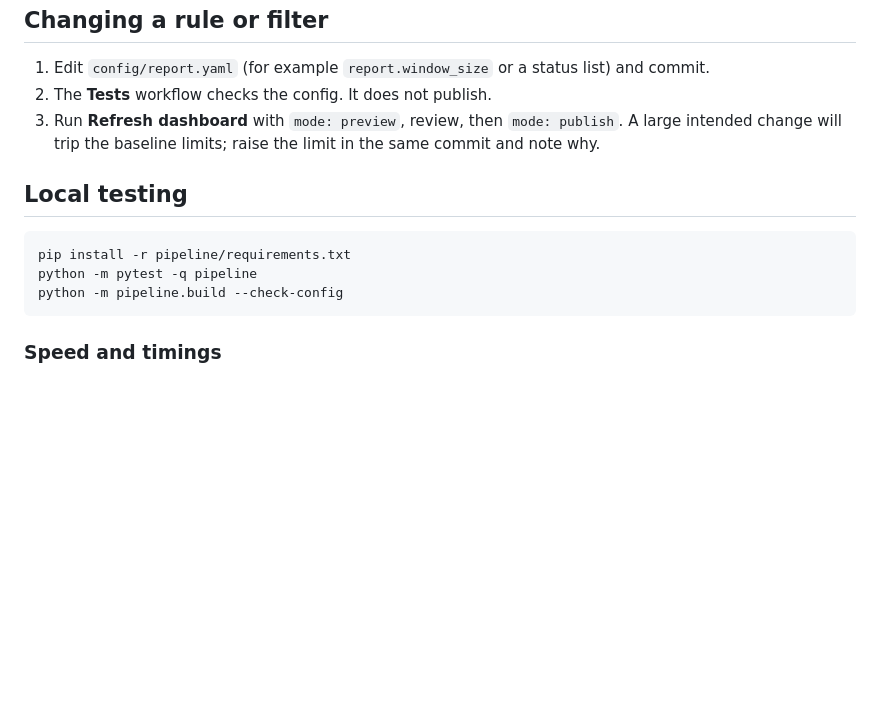
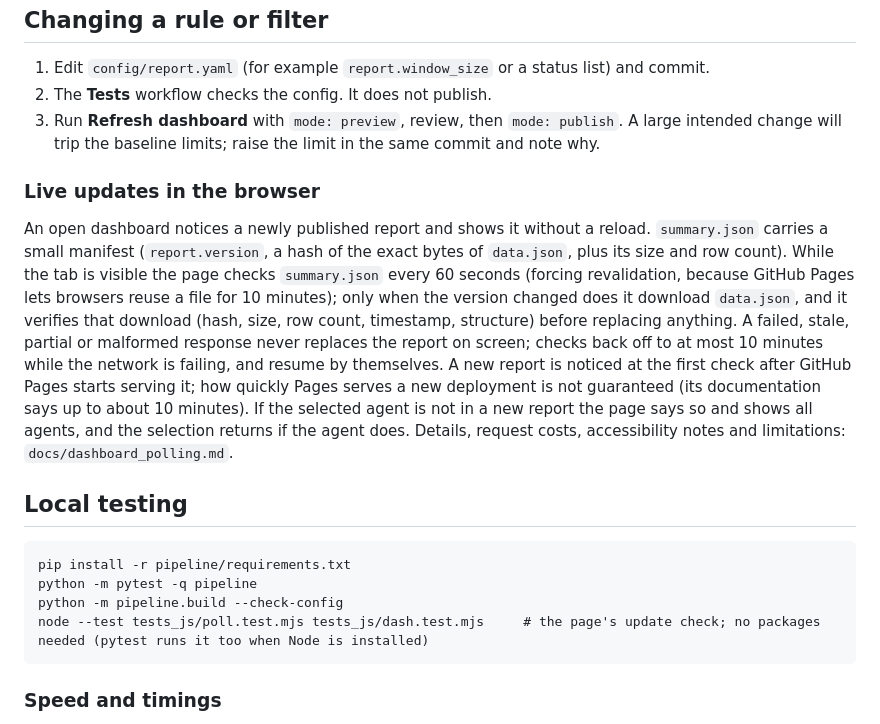
Before and after one commit to asiaph03/bff-transfers-report, a Markdown page: README.md, the part around the change. Drawn GitHub-style; blank space fills up the shorter version.

````diff
--- a/README.md
+++ b/README.md
@@ -210,12 +210,26 @@ block publishing and are shown at the bottom of the page.
 3. Run **Refresh dashboard** with `mode: preview`, review, then `mode: publish`.
    A large intended change will trip the baseline limits; raise the limit in the same commit and note why.
 
+### Live updates in the browser
+
+An open dashboard notices a newly published report and shows it without a reload. `summary.json` carries a small
+manifest (`report.version`, a hash of the exact bytes of `data.json`, plus its size and row count). While the tab is
+visible the page checks `summary.json` every 60 seconds (forcing revalidation, because GitHub Pages lets browsers reuse
+a file for 10 minutes); only when the version changed does it download `data.json`, and it verifies that download
+(hash, size, row count, timestamp, structure) before replacing anything. A failed, stale, partial or malformed
+response never replaces the report on screen; checks back off to at most 10 minutes while the network is failing, and
+resume by themselves. A new report is noticed at the first check after GitHub Pages starts serving it; how quickly Pages
+serves a new deployment is not guaranteed (its documentation says up to about 10 minutes). If the selected agent is not in a
+new report the page says so and shows all agents, and the selection returns if the agent does. Details, request costs,
+accessibility notes and limitations: `docs/dashboard_polling.md`.
+
 ## Local testing
 
 ```
 pip install -r pipeline/requirements.txt
 python -m pytest -q pipeline
 python -m pipeline.build --check-config
+node --test tests_js/poll.test.mjs tests_js/dash.test.mjs     # the page's update check; no packages needed (pytest runs it too when Node is installed)
 ```
 
 ### Speed and timings
````
Also changed, not shown: docs/architecture_recommendation.md (+17 -7 lines), docs/dashboard_polling.md (added, +173 -0 lines).
